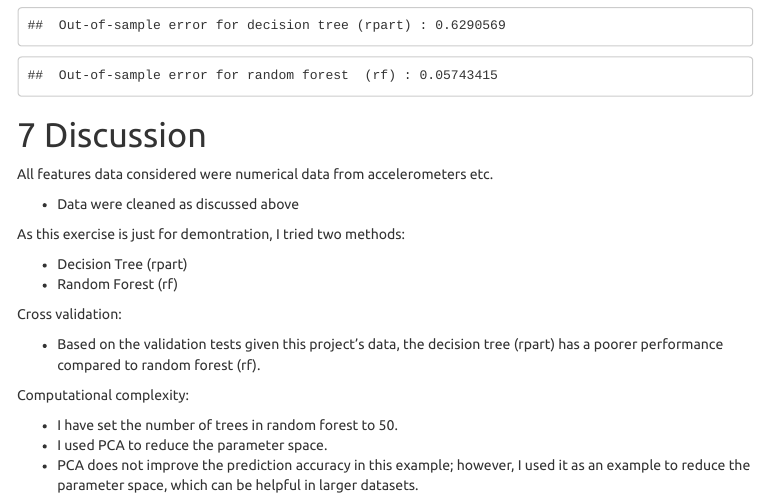
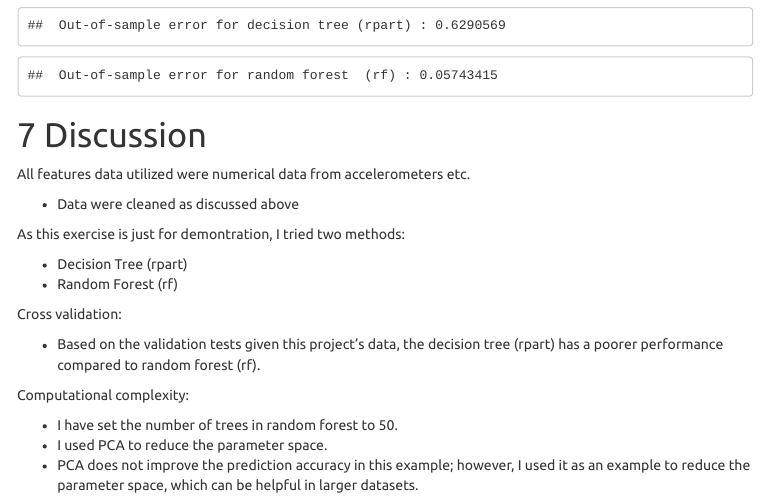
Before and after one commit to michalisfrangos/practical_ML, an R Markdown document (index.rmd): the page in a window 1100 px wide, from 5840 px down. The pictures show the output file index.html that the author committed with the source, opened offline; menus at the side of the page are left out.

Commit message:
correcting english

```diff
--- a/index.rmd
+++ b/index.rmd
@@ -209,7 +209,7 @@ cat(" Out-of-sample error for random forest  (rf) :", 1-accuracy.rf)
 
 
 
-All features data considered were numerical data from accelerometers etc.
+All features data utilized were numerical data from accelerometers etc.
 
 - Data were cleaned as discussed above
 
```
Also changed, not shown: index.html, index.md, 1 other file.
